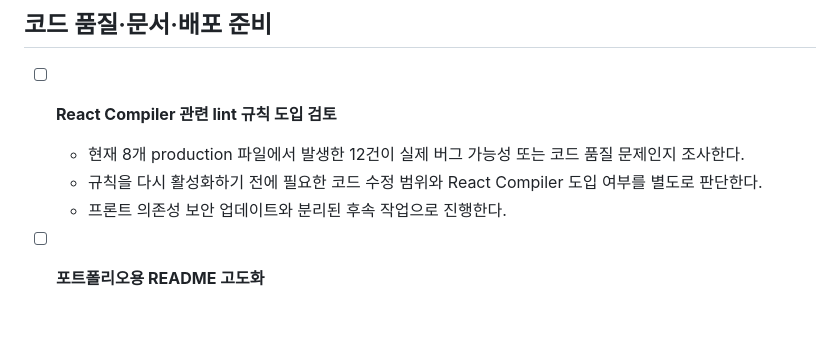
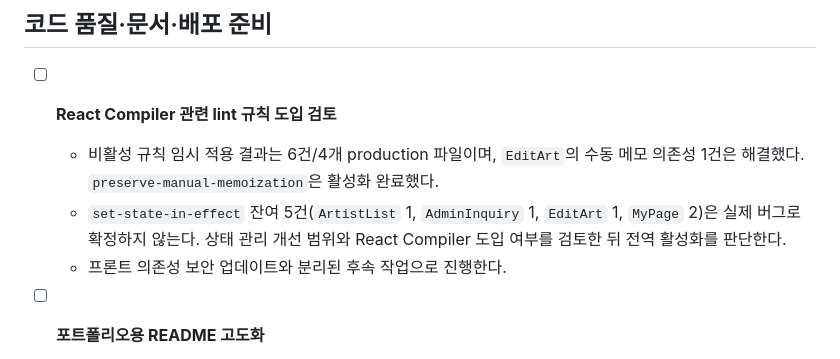
Before and after one commit to handbinu/dailyatelier, a Markdown page: BACKLOG.md, the part around the change. Drawn GitHub-style; blank space fills up the shorter version.

```diff
--- a/BACKLOG.md
+++ b/BACKLOG.md
@@ -5,8 +5,8 @@
 ## 코드 품질·문서·배포 준비
 
 - [ ] **React Compiler 관련 lint 규칙 도입 검토**
-  - 현재 8개 production 파일에서 발생한 12건이 실제 버그 가능성 또는 코드 품질 문제인지 조사한다.
-  - 규칙을 다시 활성화하기 전에 필요한 코드 수정 범위와 React Compiler 도입 여부를 별도로 판단한다.
+  - 비활성 규칙 임시 적용 결과는 6건/4개 production 파일이며, `EditArt`의 수동 메모 의존성 1건은 해결했다. `preserve-manual-memoization`은 활성화 완료했다.
+  - `set-state-in-effect` 잔여 5건(`ArtistList` 1, `AdminInquiry` 1, `EditArt` 1, `MyPage` 2)은 실제 버그로 확정하지 않는다. 상태 관리 개선 범위와 React Compiler 도입 여부를 검토한 뒤 전역 활성화를 판단한다.
   - 프론트 의존성 보안 업데이트와 분리된 후속 작업으로 진행한다.
 
 - [ ] **포트폴리오용 README 고도화**
```
Also changed, not shown: PLAN_DONE.md (+5 -0 lines).
